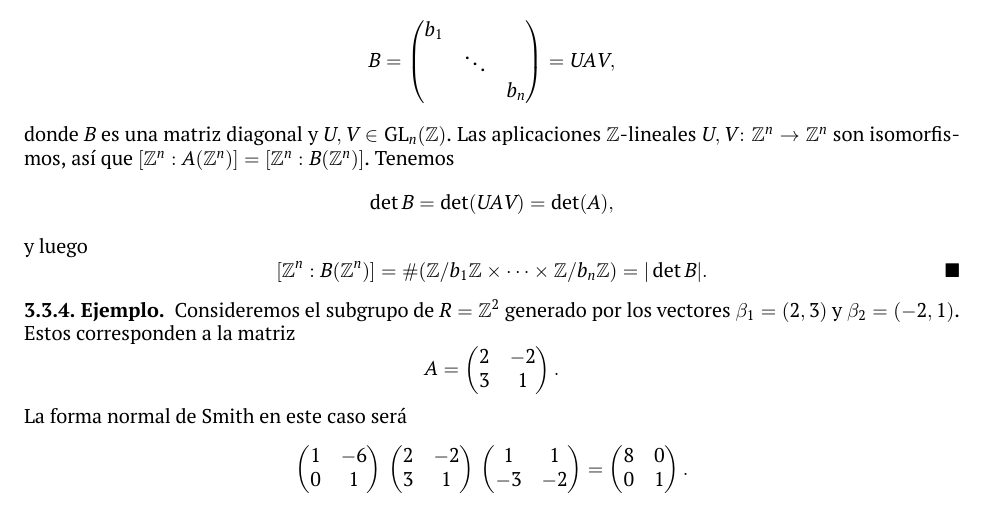
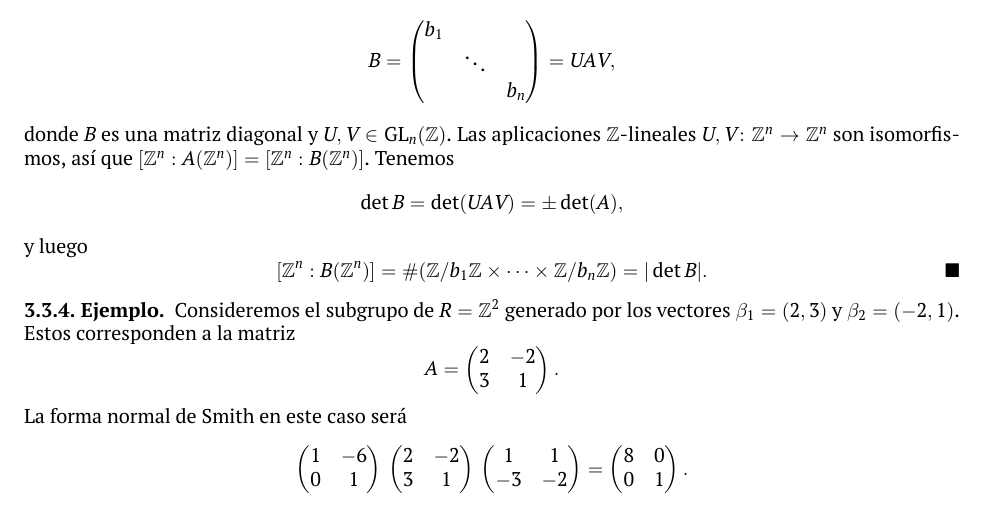
Before and after one commit to alexey-beshenov/cimat-tna, a LaTeX book (tna.tex, which reads 3-algebra-lineal.tex): part of page 77 of 100, cut so that both start at the same text. Compiled offline with XeLaTeX.

Commit message:
sign of det A

```diff
--- a/3-algebra-lineal.tex
+++ b/3-algebra-lineal.tex
@@ -270,7 +270,7 @@ números $R \subset K$.
     Las aplicaciones $\ZZ$-lineales $U, V\colon \ZZ^n\to \ZZ^n$ son
     isomorfismos, así que $[\ZZ^n : A (\ZZ^n)] = [\ZZ^n : B (\ZZ^n)]$.
     Tenemos
-    $$\det B = \det (U A V) = \det (A),$$
+    $$\det B = \det (U A V) = \pm\det (A),$$
     y luego
     \[ [\ZZ^n : B (\ZZ^n)] = \# (\ZZ/b_1\ZZ \times \cdots \times \ZZ/b_n\ZZ)
        = |\det B|. \qedhere \]
```
